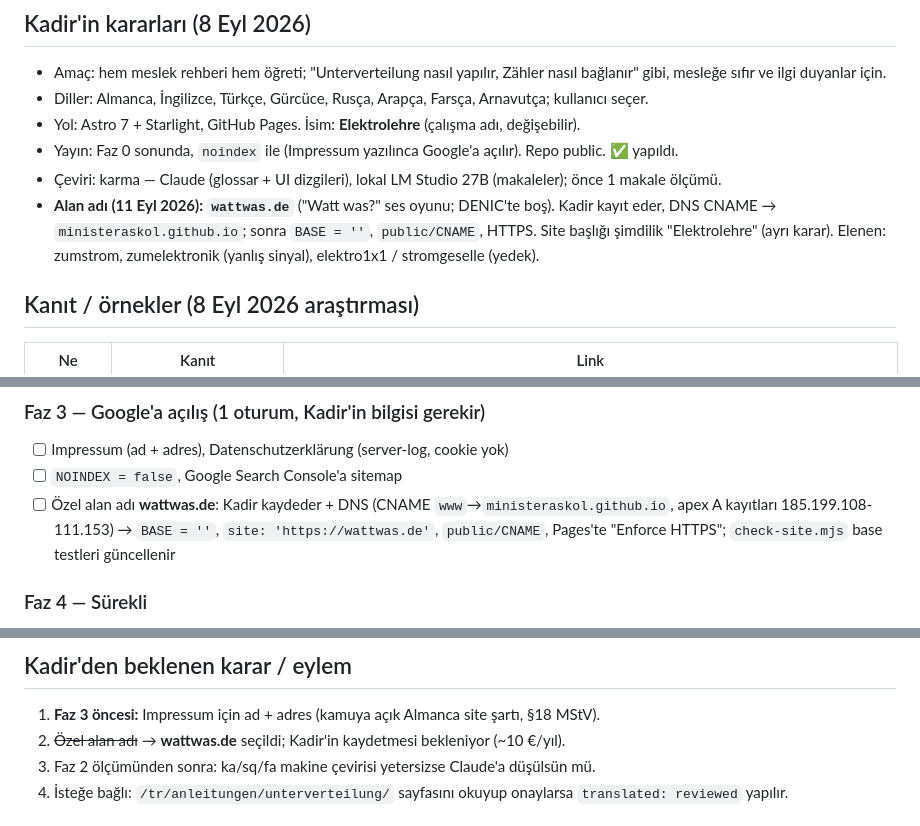
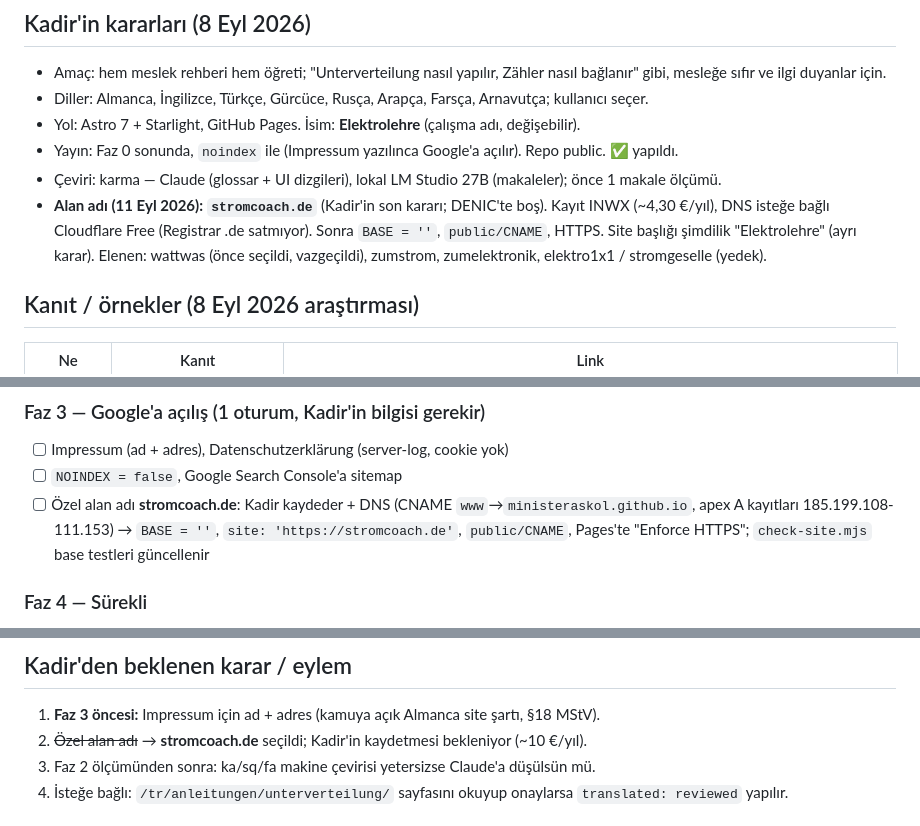
Before and after one commit to ministeraskol/elektrolehre, a Markdown page: ROADMAP.md, 3 parts joined by grey strips. Drawn GitHub-style.

Commit message:
docs: Alan adı kararı stromcoach.de (wattwas yerine)
Co-Authored-By: Claude Fable 5.1 <noreply@anthropic.com>

```diff
--- a/ROADMAP.md
+++ b/ROADMAP.md
@@ -21,9 +21,10 @@ Diller: de (kaynak), en, tr, ru, ar, fa, ka, sq. Almanca Fachbegriff hiçbir dil
 - Yol: Astro 7 + Starlight, GitHub Pages. İsim: **Elektrolehre** (çalışma adı, değişebilir).
 - Yayın: Faz 0 sonunda, `noindex` ile (Impressum yazılınca Google'a açılır). Repo public. ✅ yapıldı.
 - Çeviri: karma — Claude (glossar + UI dizgileri), lokal LM Studio 27B (makaleler); önce 1 makale ölçümü.
-- **Alan adı (11 Eyl 2026): `wattwas.de`** ("Watt was?" ses oyunu; DENIC'te boş). Kadir kayıt eder, DNS CNAME →
-  `ministeraskol.github.io`; sonra `BASE = ''`, `public/CNAME`, HTTPS. Site başlığı şimdilik "Elektrolehre" (ayrı karar).
-  Elenen: zumstrom, zumelektronik (yanlış sinyal), elektro1x1 / stromgeselle (yedek).
+- **Alan adı (11 Eyl 2026): `stromcoach.de`** (Kadir'in son kararı; DENIC'te boş). Kayıt INWX (~4,30 €/yıl),
+  DNS isteğe bağlı Cloudflare Free (Registrar .de satmıyor). Sonra `BASE = ''`, `public/CNAME`, HTTPS.
+  Site başlığı şimdilik "Elektrolehre" (ayrı karar). Elenen: wattwas (önce seçildi, vazgeçildi), zumstrom,
+  zumelektronik, elektro1x1 / stromgeselle (yedek).
 
 ## Kanıt / örnekler (8 Eyl 2026 araştırması)
 | Ne | Kanıt | Link |
@@ -90,7 +91,7 @@ HwO §51 Abs. 2 „Bachelor Professional" ✓ · KMK 06.03.2009 Hochschulzugang
 ### Faz 3 — Google'a açılış (1 oturum, Kadir'in bilgisi gerekir)
 - [ ] Impressum (ad + adres), Datenschutzerklärung (server-log, cookie yok)
 - [ ] `NOINDEX = false`, Google Search Console'a sitemap
-- [ ] Özel alan adı **wattwas.de**: Kadir kaydeder + DNS (CNAME `www`→`ministeraskol.github.io`, apex A kayıtları 185.199.108-111.153) → `BASE = ''`, `site: 'https://wattwas.de'`, `public/CNAME`, Pages'te "Enforce HTTPS"; `check-site.mjs` base testleri güncellenir
+- [ ] Özel alan adı **stromcoach.de**: Kadir kaydeder + DNS (CNAME `www`→`ministeraskol.github.io`, apex A kayıtları 185.199.108-111.153) → `BASE = ''`, `site: 'https://stromcoach.de'`, `public/CNAME`, Pages'te "Enforce HTTPS"; `check-site.mjs` base testleri güncellenir
 
 ### Faz 4 — Sürekli
 - [ ] Kreuzschaltung, Herdanschluss, Messen/Prüfen, Fehlersuche
@@ -104,7 +105,7 @@ kartları `LinkCard`'a çevrilir (de ile aynı).
 
 ## Kadir'den beklenen karar / eylem
 1. **Faz 3 öncesi:** Impressum için ad + adres (kamuya açık Almanca site şartı, §18 MStV).
-2. ~~Özel alan adı~~ → **wattwas.de** seçildi; Kadir'in kaydetmesi bekleniyor (~10 €/yıl).
+2. ~~Özel alan adı~~ → **stromcoach.de** seçildi; Kadir'in kaydetmesi bekleniyor (~10 €/yıl).
 3. Faz 2 ölçümünden sonra: ka/sq/fa makine çevirisi yetersizse Claude'a düşülsün mü.
 4. İsteğe bağlı: `/tr/anleitungen/unterverteilung/` sayfasını okuyup onaylarsa `translated: reviewed` yapılır.
 
```
